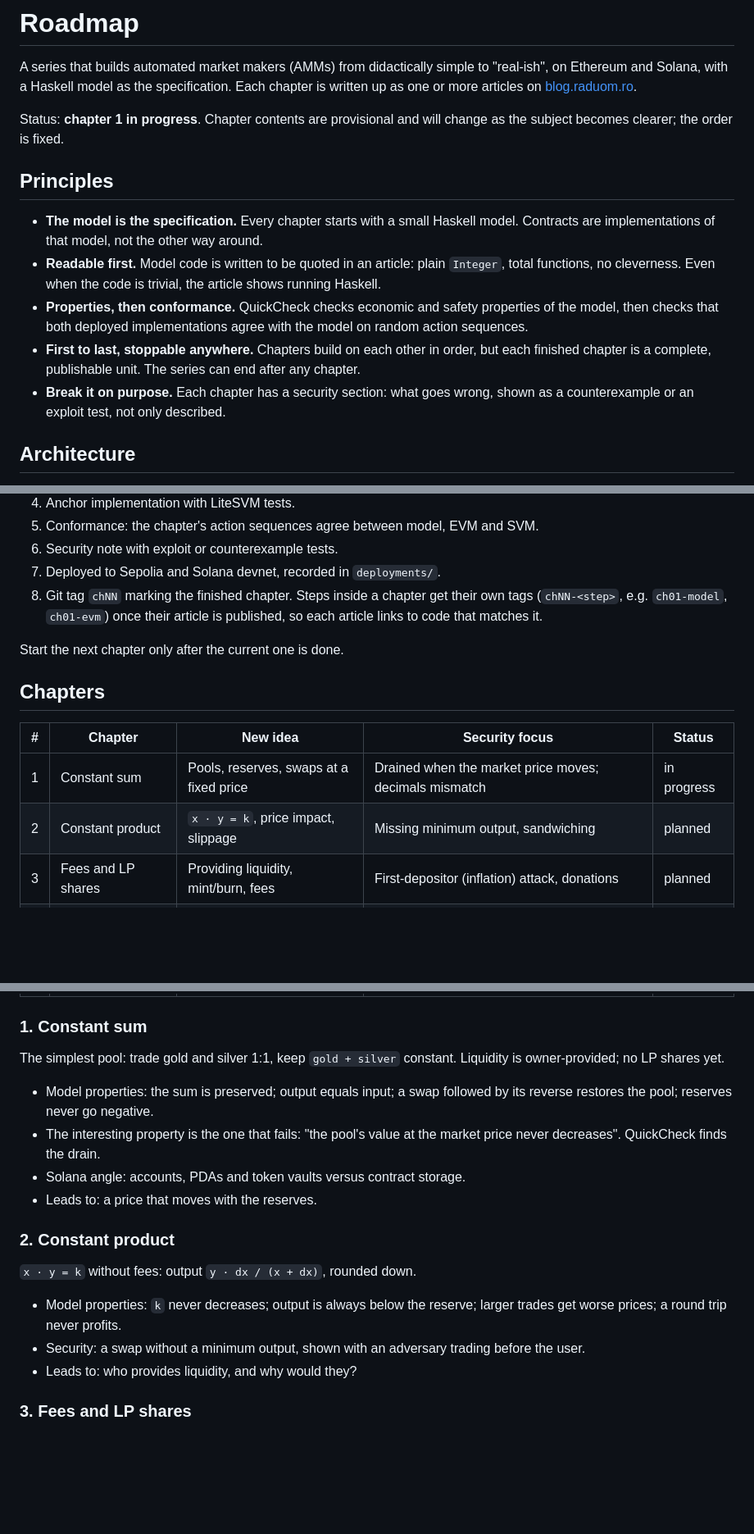
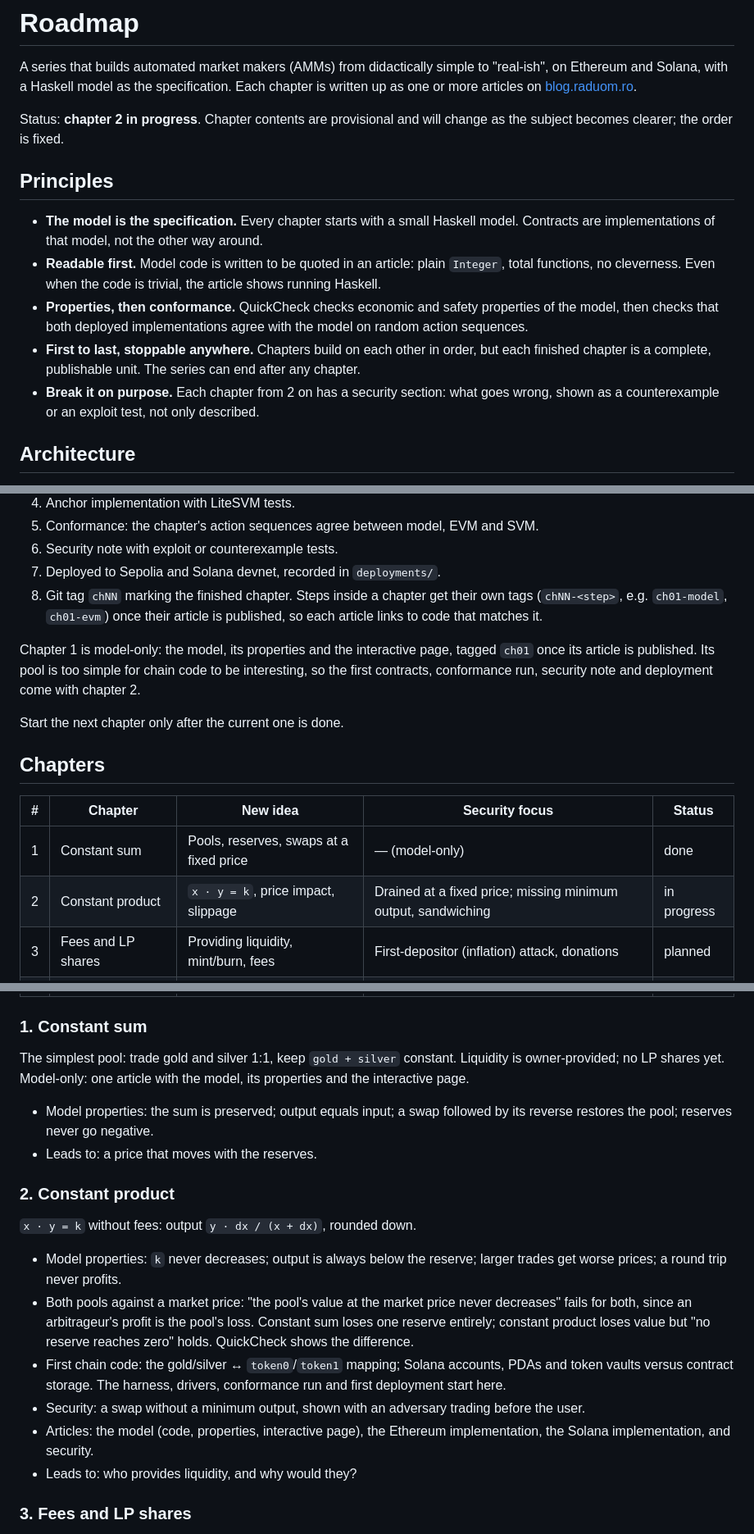
Before and after one commit to raduom/amm-series, a Markdown page: ROADMAP.md, 3 parts joined by grey strips. Shown at 82% size. Drawn GitHub-style; blank space fills up the shorter version.

Commit message:
docs: make chapter 1 model-only and start chapter 2 - Set the roadmap status to chapter 2 in progress and mark chapter 1 done - Make chapter 1 model-only: model, properties and interactive page, tagged once its article is published - Drop the drain property, decimals mismatch and Solana angle from chapter 1 - Move the market-price comparison and the first chain code, harness and deployment to chapter 2 - Plan chapter 2 as four articles: model, Ethereum, Solana, security - Apply the security-section principle from chapter 2 on

```diff
--- a/ROADMAP.md
+++ b/ROADMAP.md
@@ -4,7 +4,7 @@ A series that builds automated market makers (AMMs) from didactically simple to
 Ethereum and Solana, with a Haskell model as the specification. Each chapter is written up as one or
 more articles on [blog.raduom.ro](https://blog.raduom.ro).
 
-Status: **chapter 1 in progress**. Chapter contents are provisional and will change as the subject
+Status: **chapter 2 in progress**. Chapter contents are provisional and will change as the subject
 becomes clearer; the order is fixed.
 
 ## Principles
@@ -17,7 +17,7 @@ becomes clearer; the order is fixed.
   then checks that both deployed implementations agree with the model on random action sequences.
 - **First to last, stoppable anywhere.** Chapters build on each other in order, but each finished
   chapter is a complete, publishable unit. The series can end after any chapter.
-- **Break it on purpose.** Each chapter has a security section: what goes wrong, shown as a
+- **Break it on purpose.** Each chapter from 2 on has a security section: what goes wrong, shown as a
   counterexample or an exploit test, not only described.
 
 ## Architecture
@@ -74,14 +74,18 @@ scripts/      repository checks
    (`chNN-<step>`, e.g. `ch01-model`, `ch01-evm`) once their article is published, so each article
    links to code that matches it.
 
+Chapter 1 is model-only: the model, its properties and the interactive page, tagged `ch01` once its
+article is published. Its pool is too simple for chain code to be interesting, so the first
+contracts, conformance run, security note and deployment come with chapter 2.
+
 Start the next chapter only after the current one is done.
 
 ## Chapters
 
 | # | Chapter | New idea | Security focus | Status |
 |---|---|---|---|---|
-| 1 | Constant sum | Pools, reserves, swaps at a fixed price | Drained when the market price moves; decimals mismatch | in progress |
-| 2 | Constant product | `x · y = k`, price impact, slippage | Missing minimum output, sandwiching | planned |
+| 1 | Constant sum | Pools, reserves, swaps at a fixed price | — (model-only) | done |
+| 2 | Constant product | `x · y = k`, price impact, slippage | Drained at a fixed price; missing minimum output, sandwiching | in progress |
 | 3 | Fees and LP shares | Providing liquidity, mint/burn, fees | First-depositor (inflation) attack, donations | planned |
 | 4 | Integer arithmetic | Rounding direction, overflow, fixed point | Rounding-drain sequences | planned |
 | 5 | Uniswap V2-style | Router, flash swaps, TWAP oracle | Reentrancy and CPI, fee-on-transfer / Token-2022, oracle manipulation | planned |
@@ -93,13 +97,11 @@ Start the next chapter only after the current one is done.
 ### 1. Constant sum
 
 The simplest pool: trade gold and silver 1:1, keep `gold + silver` constant. Liquidity is
-owner-provided; no LP shares yet.
+owner-provided; no LP shares yet. Model-only: one article with the model, its properties and the
+interactive page.
 
 - Model properties: the sum is preserved; output equals input; a swap followed by its reverse
   restores the pool; reserves never go negative.
-- The interesting property is the one that fails: "the pool's value at the market price never
-  decreases". QuickCheck finds the drain.
-- Solana angle: accounts, PDAs and token vaults versus contract storage.
 - Leads to: a price that moves with the reserves.
 
 ### 2. Constant product
@@ -108,7 +110,16 @@ owner-provided; no LP shares yet.
 
 - Model properties: `k` never decreases; output is always below the reserve; larger trades get
   worse prices; a round trip never profits.
+- Both pools against a market price: "the pool's value at the market price never decreases" fails
+  for both, since an arbitrageur's profit is the pool's loss. Constant sum loses one reserve
+  entirely; constant product loses value but "no reserve reaches zero" holds. QuickCheck shows the
+  difference.
+- First chain code: the gold/silver ↔ `token0`/`token1` mapping; Solana accounts, PDAs and token
+  vaults versus contract storage. The harness, drivers, conformance run and first deployment start
+  here.
 - Security: a swap without a minimum output, shown with an adversary trading before the user.
+- Articles: the model (code, properties, interactive page), the Ethereum implementation, the Solana
+  implementation, and security.
 - Leads to: who provides liquidity, and why would they?
 
 ### 3. Fees and LP shares
```
